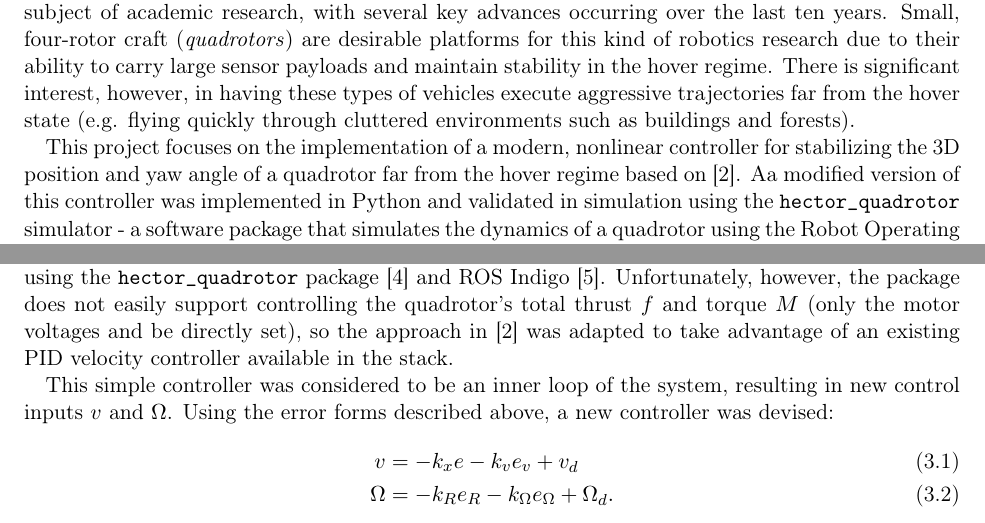
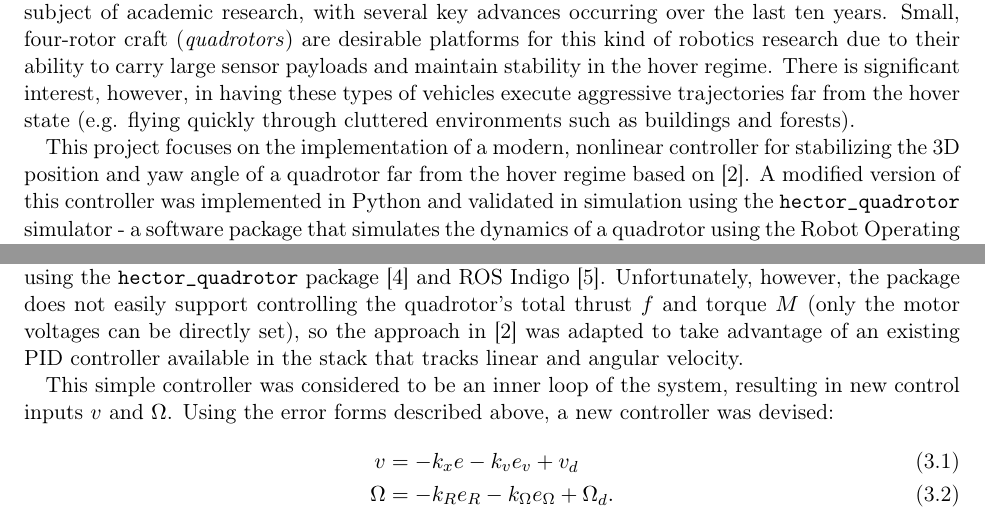
Before and after one commit to wngreene/se3_controller, a LaTeX document (doc/report/project_report.tex): two parts of pages 1 and 3 of 7, joined at a grey line, cut so that both start at the same text. Compiled offline with pdfLaTeX.

Commit message:
Fix typos.

```diff
--- a/doc/report/project_report.tex
+++ b/doc/report/project_report.tex
@@ -103,7 +103,7 @@ cluttered environments such as buildings and forests).
 
 This project focuses on the implementation of a modern, nonlinear controller for stabilizing the
 3D position and yaw angle of a quadrotor far from the hover regime based on \cite{lee2010geometric}.
-Aa modified version of this controller was implemented in Python and validated
+A modified version of this controller was implemented in Python and validated
 in simulation using the \texttt{hector\_quadrotor} simulator - a software package that simulates the
 dynamics of a quadrotor using the Robot Operating System (ROS) and the Gazebo robot
 simulation toolkit \cite{2012simpar_meyer, quigley2009ros, koenig2004design}. Results
@@ -220,10 +220,10 @@ A modified version of the above controller was implemented in Python and validat
 in simulation using the \texttt{hector\_quadrotor} package \cite{2012simpar_meyer}
 and ROS Indigo \cite{quigley2009ros}.
 Unfortunately, however, the package does not easily support controlling the quadrotor's total
-thrust $f$ and torque $M$ (only the motor voltages and be directly set), so
+thrust $f$ and torque $M$ (only the motor voltages can be directly set), so
 the approach in \cite{lee2010geometric} was adapted
-to take advantage of an existing PID velocity controller available in the
-stack.
+to take advantage of an existing PID controller available in the
+stack that tracks linear and angular velocity.
 
 This simple controller was considered to be an inner loop
 of the system, resulting in new control inputs $v$ and $\Omega$. Using the
```
